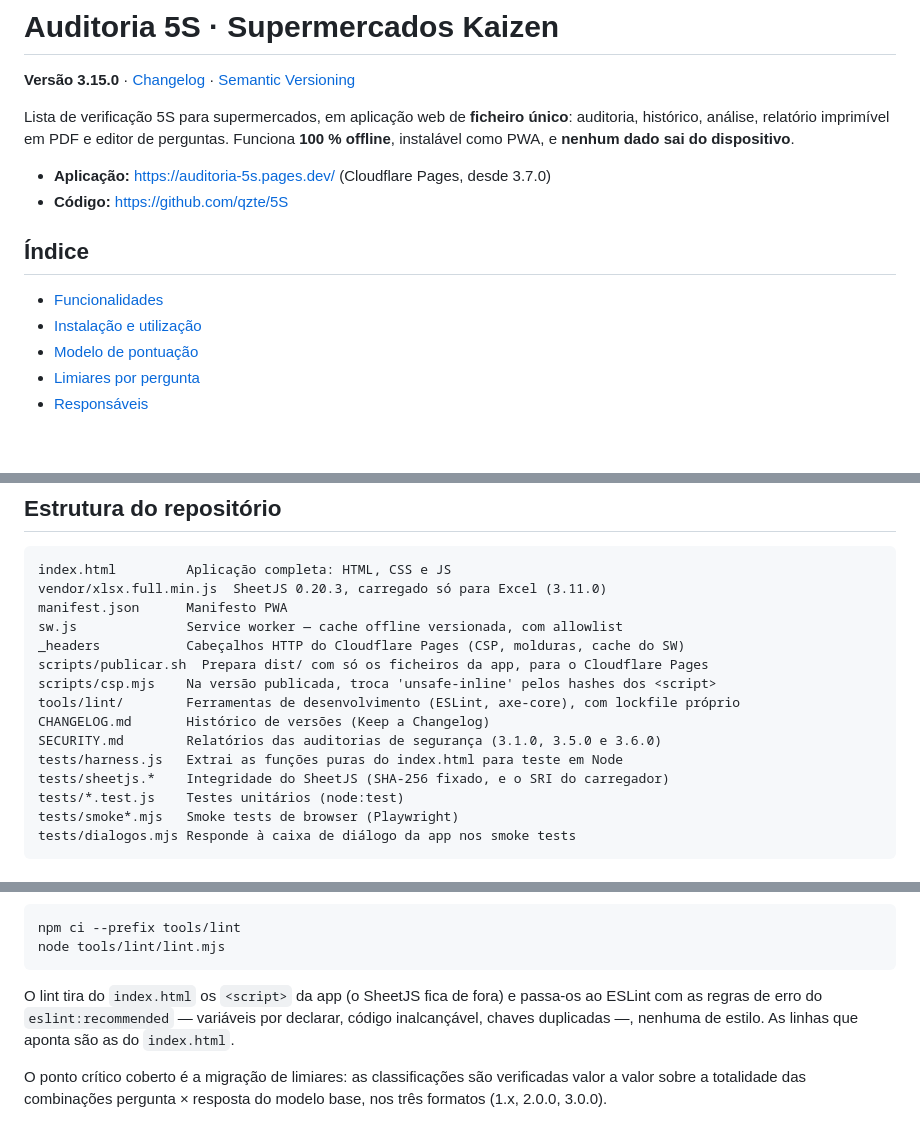
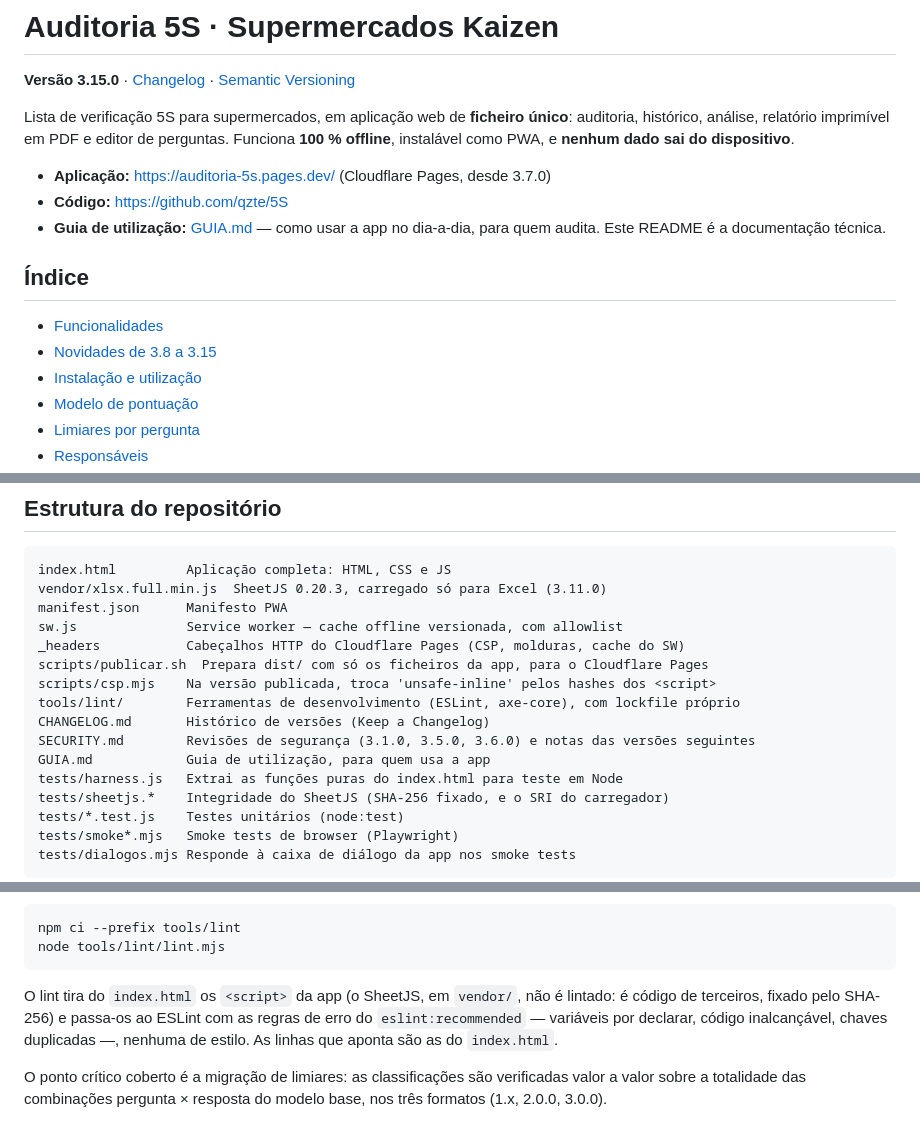
Before and after one commit to qzte/5S, a Markdown page: README.md, 3 parts joined by grey strips. Drawn GitHub-style; blank space fills up the shorter version.

````diff
--- a/README.md
+++ b/README.md
@@ -16,10 +16,13 @@ Funciona **100 % offline**, instalável como PWA, e **nenhum dado sai do disposi
 
 - **Aplicação:** https://auditoria-5s.pages.dev/ (Cloudflare Pages, desde 3.7.0)
 - **Código:** https://github.com/qzte/5S
+- **Guia de utilização:** [GUIA.md](GUIA.md) — como usar a app no dia-a-dia, para quem audita.
+  Este README é a documentação técnica.
 
 ## Índice
 
 - [Funcionalidades](#funcionalidades)
+- [Novidades de 3.8 a 3.15](#novidades-de-38-a-315)
 - [Instalação e utilização](#instalação-e-utilização)
 - [Modelo de pontuação](#modelo-de-pontuação)
 - [Limiares por pergunta](#limiares-por-pergunta)
@@ -436,7 +469,8 @@ scripts/publicar.sh  Prepara dist/ com só os ficheiros da app, para o Cloudflar
 scripts/csp.mjs    Na versão publicada, troca 'unsafe-inline' pelos hashes dos <script>
 tools/lint/        Ferramentas de desenvolvimento (ESLint, axe-core), com lockfile próprio
 CHANGELOG.md       Histórico de versões (Keep a Changelog)
-SECURITY.md        Relatórios das auditorias de segurança (3.1.0, 3.5.0 e 3.6.0)
+SECURITY.md        Revisões de segurança (3.1.0, 3.5.0, 3.6.0) e notas das versões seguintes
+GUIA.md            Guia de utilização, para quem usa a app
 tests/harness.js   Extrai as funções puras do index.html para teste em Node
 tests/sheetjs.*    Integridade do SheetJS (SHA-256 fixado, e o SRI do carregador)
 tests/*.test.js    Testes unitários (node:test)
@@ -491,8 +525,8 @@ npm ci --prefix tools/lint
 node tools/lint/lint.mjs
 ```
 
-O lint tira do `index.html` os `<script>` da app (o SheetJS fica de fora) e
-passa-os ao ESLint com as regras de erro do `eslint:recommended` — variáveis
+O lint tira do `index.html` os `<script>` da app (o SheetJS, em `vendor/`, não
+é lintado: é código de terceiros, fixado pelo SHA-256) e passa-os ao ESLint com as regras de erro do `eslint:recommended` — variáveis
 por declarar, código inalcançável, chaves duplicadas —, nenhuma de estilo. As
 linhas que aponta são as do `index.html`.
 
````
Also changed, not shown: other parts of README.md (+34 -4 lines), CHANGELOG.md (+13 -0 lines), GUIA.md (added, +197 -0 lines).
